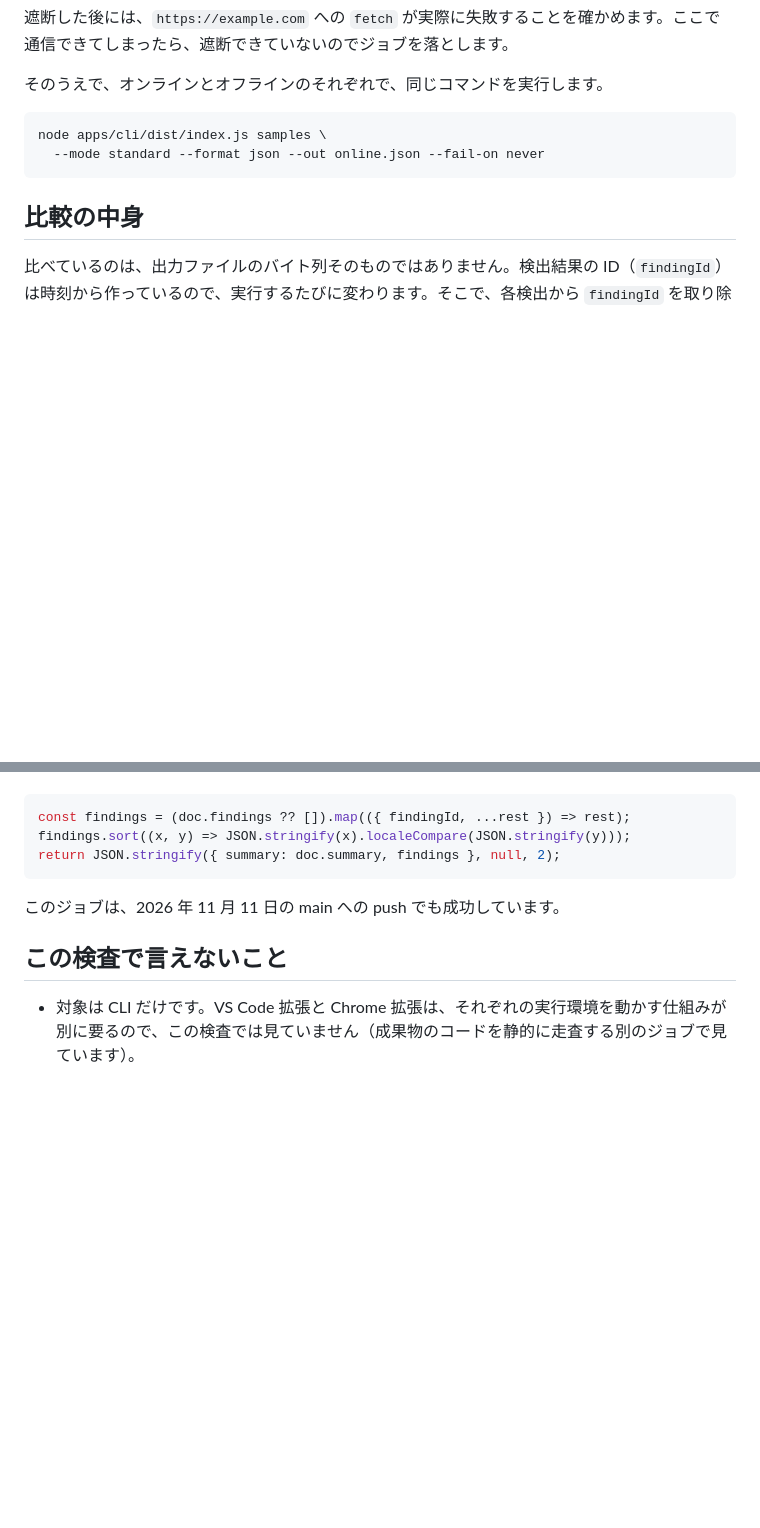
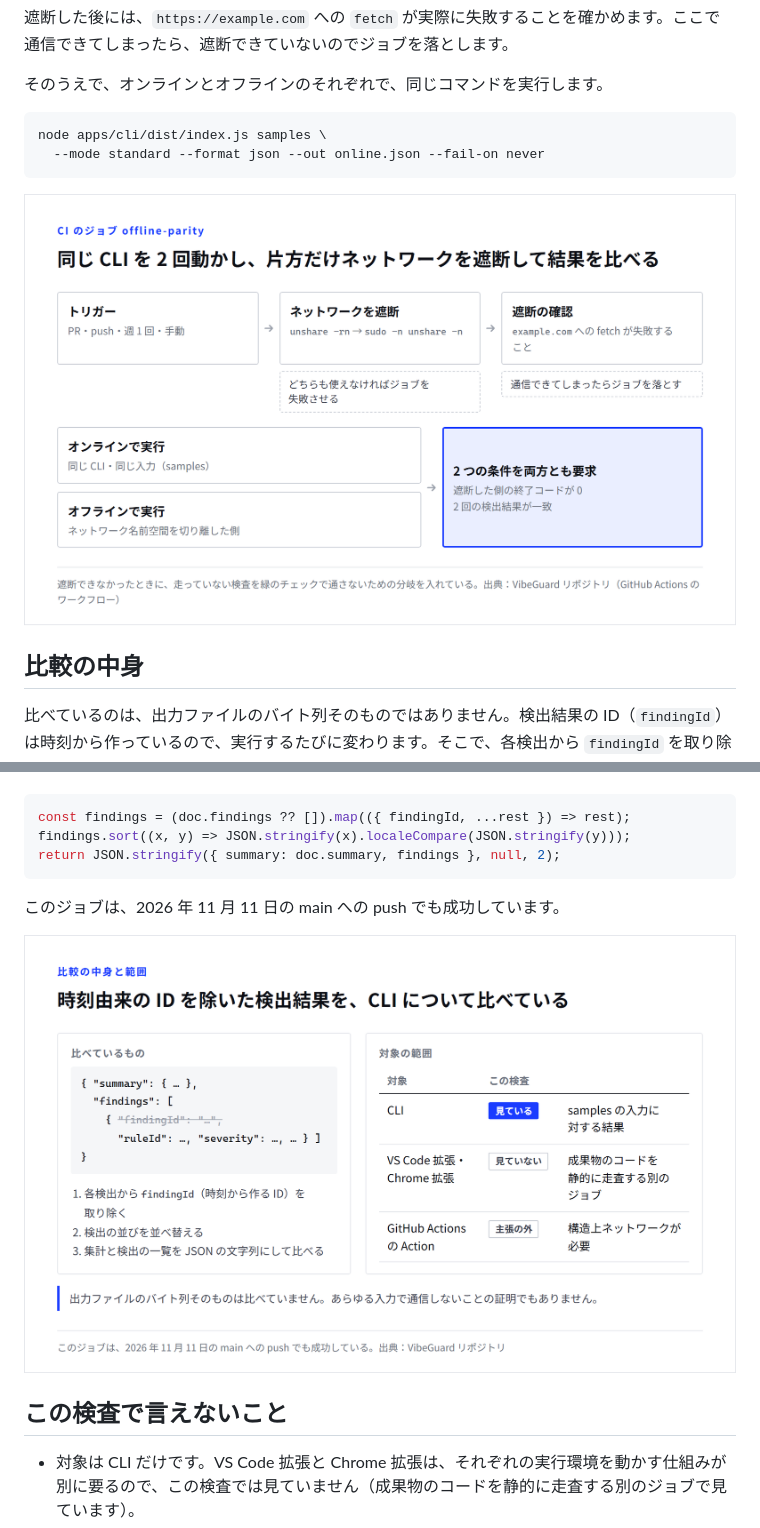
Before and after one commit to YUTAKONDO1205/EdgeOps-Command-Agent, a Markdown page: articles/vibeguard-offline-parity-ci.md, 2 parts joined by grey strips. Drawn GitHub-style; pictures changed too: images/vibeguard-offline-parity-ci/fig1-workflow.png (added), images/vibeguard-offline-parity-ci/fig2-compare-scope.png (added); blank space fills up the shorter version.

````diff
--- a/articles/vibeguard-offline-parity-ci.md
+++ b/articles/vibeguard-offline-parity-ci.md
@@ -33,6 +33,8 @@ node apps/cli/dist/index.js samples \
   --mode standard --format json --out online.json --fail-on never
 ```
 
+![CI のジョブ offline-parity：unshare でネットワークを遮断し、example.com への fetch が失敗することを確かめてから、同じ CLI をオンラインとオフラインで実行し、終了コード 0 と検出結果の一致を両方とも要求する](/images/vibeguard-offline-parity-ci/fig1-workflow.png)
+
 ## 比較の中身
 
 比べているのは、出力ファイルのバイト列そのものではありません。検出結果の ID（`findingId`）は時刻から作っているので、実行するたびに変わります。そこで、各検出から `findingId` を取り除き、検出の並びを並べ替えたうえで、集計（`summary`）と検出の一覧を JSON の文字列にして比べています。
@@ -44,6 +46,8 @@ return JSON.stringify({ summary: doc.summary, findings }, null, 2);
 ```
 
 このジョブは、2026 年 11 月 11 日の main への push でも成功しています。
+
+![比べるのは findingId を除いて並べ替えた集計と検出の一覧で、対象は CLI だけ。VS Code 拡張と Chrome 拡張は別のジョブ、GitHub Actions の Action は主張の外](/images/vibeguard-offline-parity-ci/fig2-compare-scope.png)
 
 ## この検査で言えないこと
 
````
Also changed, not shown: articles/vibeguard-autofix-safety-labels.md (+4 -0 lines), articles/vibeguard-mcp-guard-poc.md (+4 -0 lines), images/vibeguard-autofix-safety-labels/fig1-funnel.png (added), images/vibeguard-autofix-safety-labels/fig2-labels.png (added), images/vibeguard-mcp-guard-poc/fig1-decision.png (added), images/vibeguard-mcp-guard-poc/fig2-limits.png (added).
